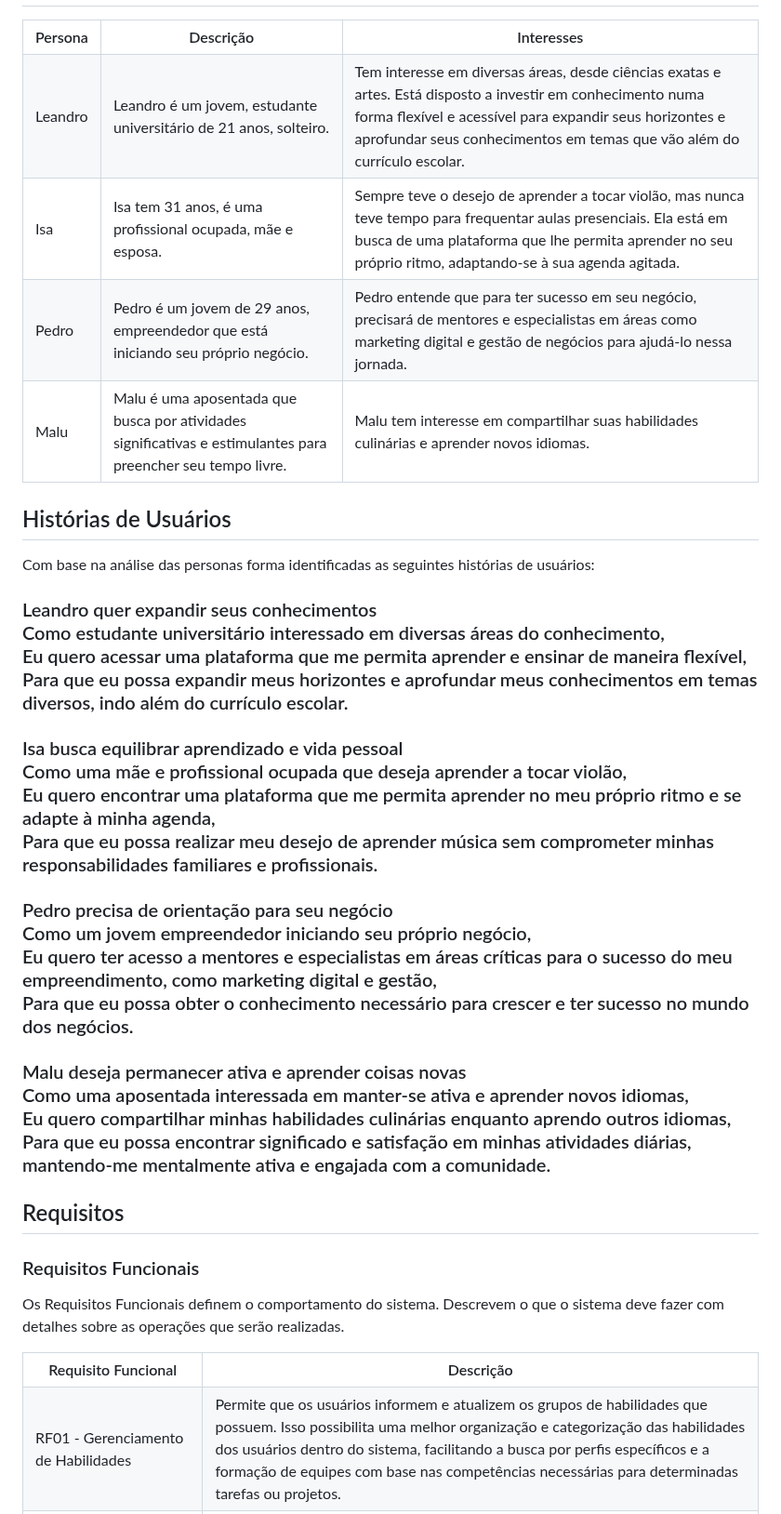
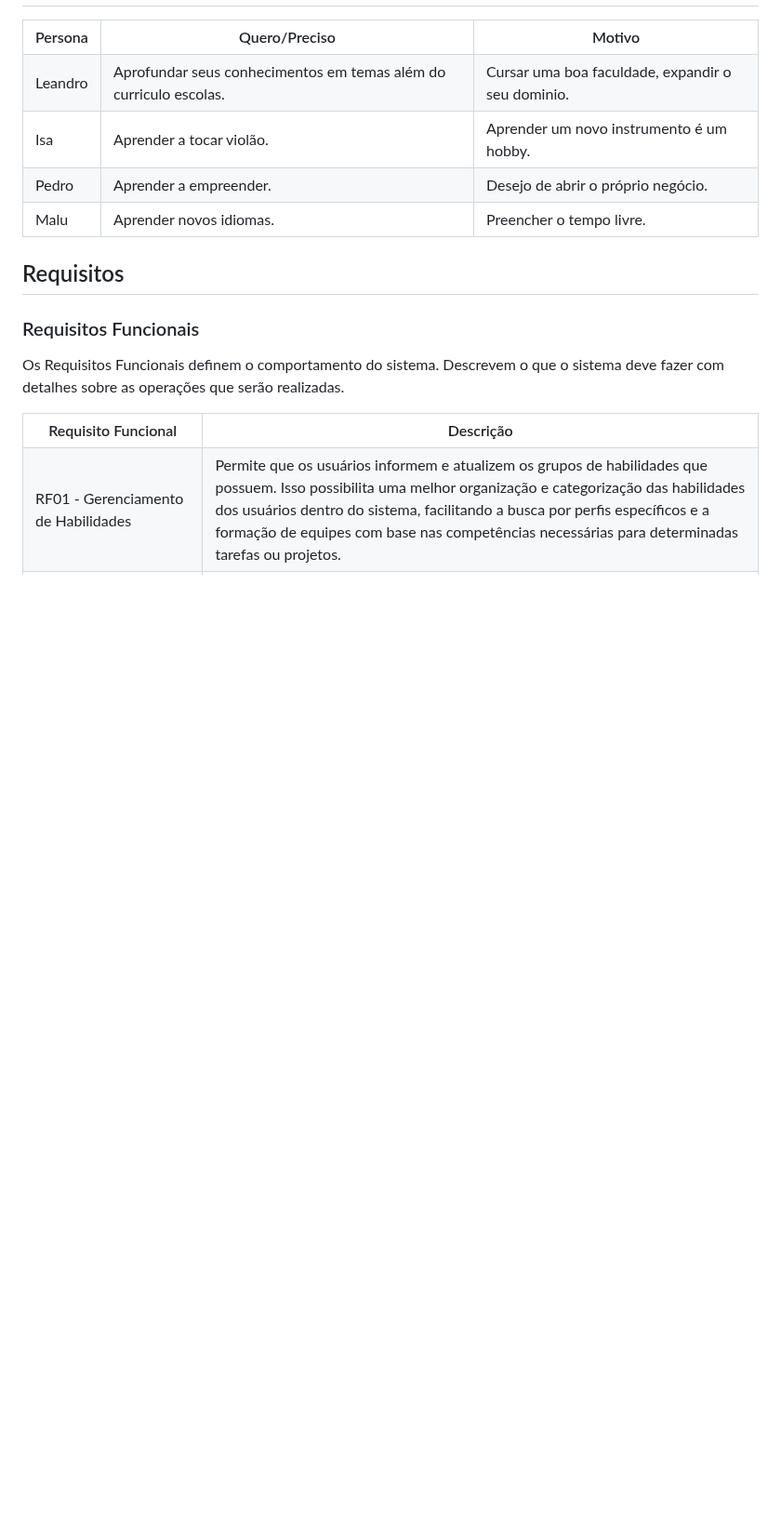
Before and after one commit to ICEI-PUC-Minas-PMV-ADS/ads-2024-1-e3-proj-mov-t8-connectskill, a Markdown page: docs/02-Especificação do Projeto.md, the part around one of its changes. Shown at 93% size. GitHub-like rendering; blank space fills up the shorter version.

```diff
--- a/docs/02-Especificação do Projeto.md
+++ b/docs/02-Especificação do Projeto.md
@@ -8,56 +22,33 @@ Este projeto visa eliminar barreiras geográficas, financeiras ou de outra natur
 <table>
   <tr>
     <th>Persona</th>
-    <th>Descrição</th>
-    <th>Interesses</th>
+    <th>Quero/Preciso</th>
+    <th>Motivo</th>
   </tr>
   <tr>
     <td>Leandro</td>
-    <td>Leandro é um jovem, estudante universitário de 21 anos, solteiro.</td>
-    <td>Tem interesse em diversas áreas, desde ciências exatas e artes. Está disposto a investir em conhecimento numa forma flexível e acessível para expandir seus horizontes e aprofundar seus conhecimentos em temas que vão além do currículo escolar.</td>
+    <td>Aprofundar seus conhecimentos em temas além do curriculo escolas.</td>
+    <td>Cursar uma boa faculdade, expandir o seu dominio.</td>
   </tr>
   <tr>
     <td>Isa</td>
-    <td>Isa tem 31 anos, é uma profissional ocupada, mãe e esposa.</td>
-    <td>Sempre teve o desejo de aprender a tocar violão, mas nunca teve tempo para frequentar aulas presenciais. Ela está em busca de uma plataforma que lhe permita aprender no seu próprio ritmo, adaptando-se à sua agenda agitada.</td>
+    <td>Aprender a tocar violão.</td>
+    <td>Aprender um novo instrumento é um hobby.</td>
   </tr>
   <tr>
     <td>Pedro</td>
-    <td>Pedro é um jovem de 29 anos, empreendedor que está iniciando seu próprio negócio.</td>
-    <td>Pedro entende que para ter sucesso em seu negócio, precisará de mentores e especialistas em áreas como marketing digital e gestão de negócios para ajudá-lo nessa jornada.</td>
+    <td>Aprender a empreender.</td>
+    <td>Desejo de abrir o próprio negócio.</td>
   </tr>
   <tr>
     <td>Malu</td>
-    <td>Malu é uma aposentada que busca por atividades significativas e estimulantes para preencher seu tempo livre.</td>
-    <td>Malu tem interesse em compartilhar suas habilidades culinárias e aprender novos idiomas.</td>
+    <td>Aprender novos idiomas.</td>
+    <td>Preencher o tempo livre.</td>
   </tr>
 </table>
 
 
-## Histórias de Usuários
 
-Com base na análise das personas forma identificadas as seguintes histórias de usuários:
-
-
-<h3>Leandro quer expandir seus conhecimentos</h2>
-<p>Como estudante universitário interessado em diversas áreas do conhecimento,<br>
-Eu quero acessar uma plataforma que me permita aprender e ensinar de maneira flexível,<br>
-Para que eu possa expandir meus horizontes e aprofundar meus conhecimentos em temas diversos, indo além do currículo escolar.</p>
-
-<h3>Isa busca equilibrar aprendizado e vida pessoal</h2>
-<p>Como uma mãe e profissional ocupada que deseja aprender a tocar violão,<br>
-Eu quero encontrar uma plataforma que me permita aprender no meu próprio ritmo e se adapte à minha agenda,<br>
-Para que eu possa realizar meu desejo de aprender música sem comprometer minhas responsabilidades familiares e profissionais.</p>
-
-<h3>Pedro precisa de orientação para seu negócio</h2>
-<p>Como um jovem empreendedor iniciando seu próprio negócio,<br>
-Eu quero ter acesso a mentores e especialistas em áreas críticas para o sucesso do meu empreendimento, como marketing digital e gestão,<br>
-Para que eu possa obter o conhecimento necessário para crescer e ter sucesso no mundo dos negócios.</p>
-
-<h3>Malu deseja permanecer ativa e aprender coisas novas</h2>
-<p>Como uma aposentada interessada em manter-se ativa e aprender novos idiomas,<br>
-Eu quero compartilhar minhas habilidades culinárias enquanto aprendo outros idiomas,<br>
-Para que eu possa encontrar significado e satisfação em minhas atividades diárias, mantendo-me mentalmente ativa e engajada com a comunidade.</p>
 
 ## Requisitos
 
```
Also changed, not shown: other parts of docs/02-Especificação do Projeto.md (+14 -0 lines).
